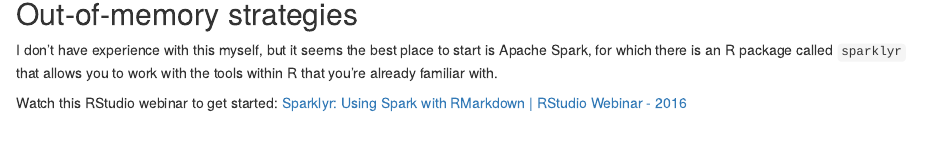
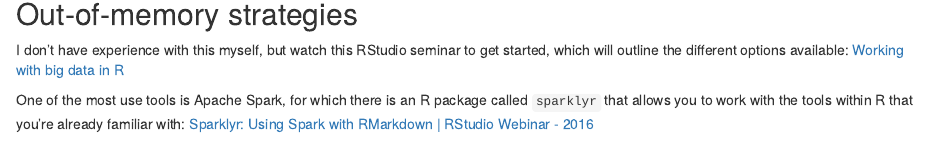
Before and after one commit to ulyngs/BDA_bonus, an R Markdown document (2020-02-25_reading_large_data.Rmd): the page in a window 1100 px wide, from 2080 px down. Rendered offline with R 4.5, knitr and Pandoc, with nearby package versions; some code elsewhere in the file could not run offline.

Commit message:
update w/ general link

````diff
--- a/2020-02-25_reading_large_data.Rmd
+++ b/2020-02-25_reading_large_data.Rmd
@@ -69,6 +69,6 @@
 ```
 
 ## Out-of-memory strategies
-I don't have experience with this myself, but it seems the best place to start is Apache Spark, for which there is an R package called `sparklyr` that allows you to work with the tools within R that you're already familiar with.
+I don't have experience with this myself, but watch this RStudio seminar to get started, which will outline the different options available: [Working with big data in R](https://rstudio.com/resources/webinars/working-with-big-data-in-r/)
 
-Watch this RStudio webinar to get started: [Sparklyr: Using Spark with RMarkdown | RStudio Webinar - 2016](https://www.youtube.com/watch?v=GtVwHNxXVgQ)
+One of the most use tools is Apache Spark, for which there is an R package called `sparklyr` that allows you to work with the tools within R that you're already familiar with: [Sparklyr: Using Spark with RMarkdown | RStudio Webinar - 2016](https://www.youtube.com/watch?v=GtVwHNxXVgQ)
````
